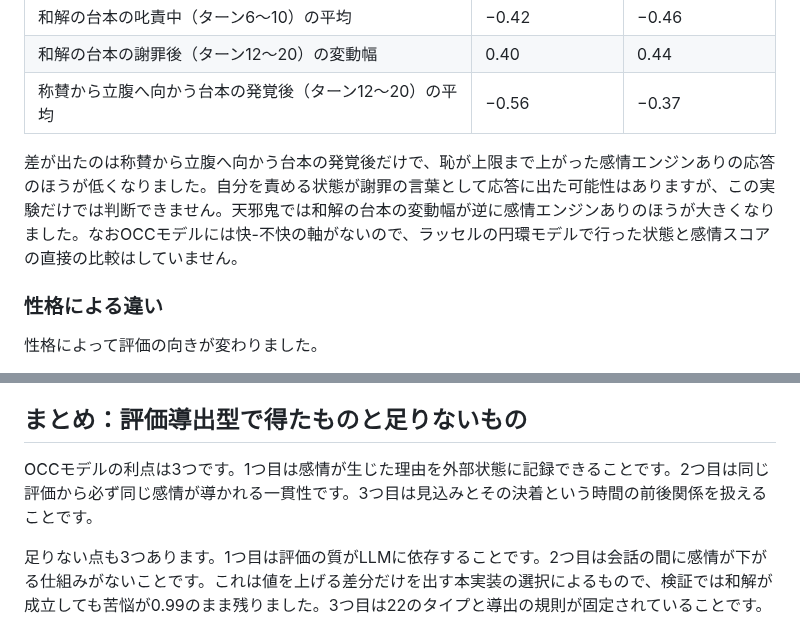
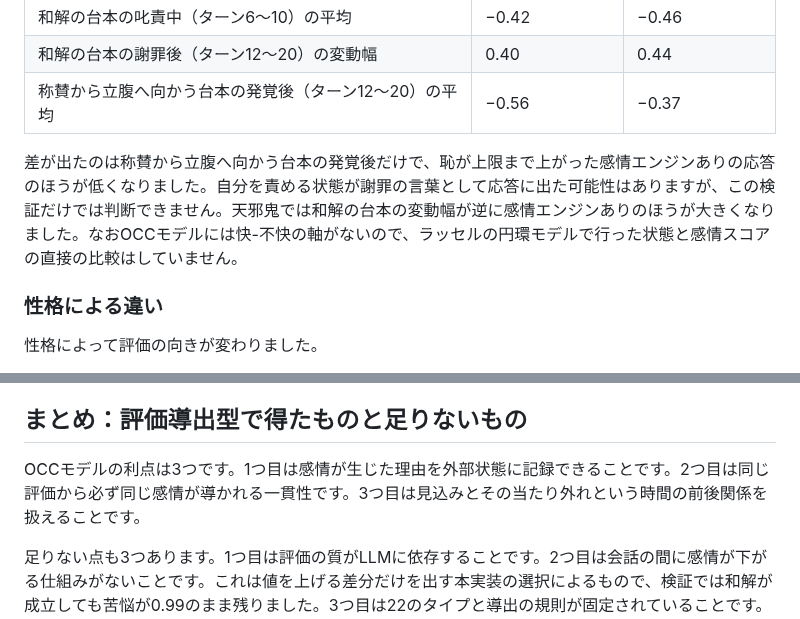
Before and after one commit to n-yokomachi/zenn, a Markdown page: books/emotion-models-for-llm-agents/ch06-occ.md, 2 parts joined by grey strips. Drawn GitHub-style.

```diff
--- a/books/emotion-models-for-llm-agents/ch06-occ.md
+++ b/books/emotion-models-for-llm-agents/ch06-occ.md
@@ -120,7 +120,7 @@ $ affectus appraise '{"resolve":[{"id":"p1","outcome":"disconfirmed"}]}'
 | 和解の台本の謝罪後（ターン12〜20）の変動幅 | 0.40 | 0.44 |
 | 称賛から立腹へ向かう台本の発覚後（ターン12〜20）の平均 | −0.56 | −0.37 |
 
-差が出たのは称賛から立腹へ向かう台本の発覚後だけで、恥が上限まで上がった感情エンジンありの応答のほうが低くなりました。自分を責める状態が謝罪の言葉として応答に出た可能性はありますが、この実験だけでは判断できません。天邪鬼では和解の台本の変動幅が逆に感情エンジンありのほうが大きくなりました。なおOCCモデルには快-不快の軸がないので、ラッセルの円環モデルで行った状態と感情スコアの直接の比較はしていません。
+差が出たのは称賛から立腹へ向かう台本の発覚後だけで、恥が上限まで上がった感情エンジンありの応答のほうが低くなりました。自分を責める状態が謝罪の言葉として応答に出た可能性はありますが、この検証だけでは判断できません。天邪鬼では和解の台本の変動幅が逆に感情エンジンありのほうが大きくなりました。なおOCCモデルには快-不快の軸がないので、ラッセルの円環モデルで行った状態と感情スコアの直接の比較はしていません。
 
 ### 性格による違い
 
@@ -134,7 +134,7 @@ $ affectus appraise '{"resolve":[{"id":"p1","outcome":"disconfirmed"}]}'
 
 ## まとめ：評価導出型で得たものと足りないもの <!-- 未レビュー -->
 
-OCCモデルの利点は3つです。1つ目は感情が生じた理由を外部状態に記録できることです。2つ目は同じ評価から必ず同じ感情が導かれる一貫性です。3つ目は見込みとその決着という時間の前後関係を扱えることです。
+OCCモデルの利点は3つです。1つ目は感情が生じた理由を外部状態に記録できることです。2つ目は同じ評価から必ず同じ感情が導かれる一貫性です。3つ目は見込みとその当たり外れという時間の前後関係を扱えることです。
 
 足りない点も3つあります。1つ目は評価の質がLLMに依存することです。2つ目は会話の間に感情が下がる仕組みがないことです。これは値を上げる差分だけを出す本実装の選択によるもので、検証では和解が成立しても苦悩が0.99のまま残りました。3つ目は22のタイプと導出の規則が固定されていることです。評価から感情を導く考え方は、怒りのような感情のカテゴリーが評価より前に存在することを前提にしています。
 
```
Also changed, not shown: other parts of books/emotion-models-for-llm-agents/ch06-occ.md (+20 -20 lines), books/emotion-models-for-llm-agents/ch07-barrett.md (+1 -1 lines), books/emotion-models-for-llm-agents/ch08-comparison.md (+3 -3 lines), images/emotion-models-for-llm-agents/ch06-appraise-loop.png, images/emotion-models-for-llm-agents/ch06-axes-anger-to-praise.png, images/emotion-models-for-llm-agents/ch06-occ-tree.png, 3 other files.
